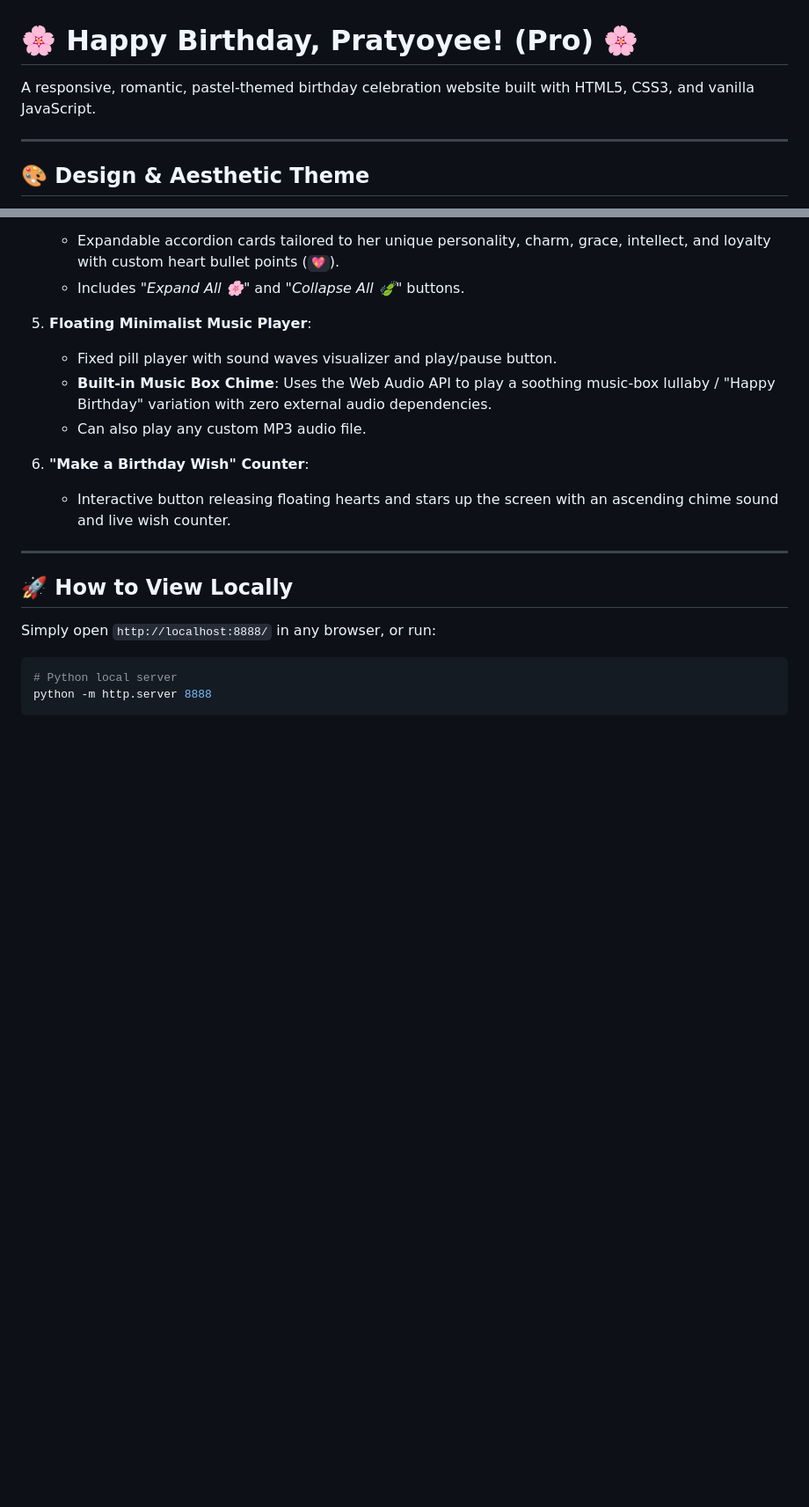
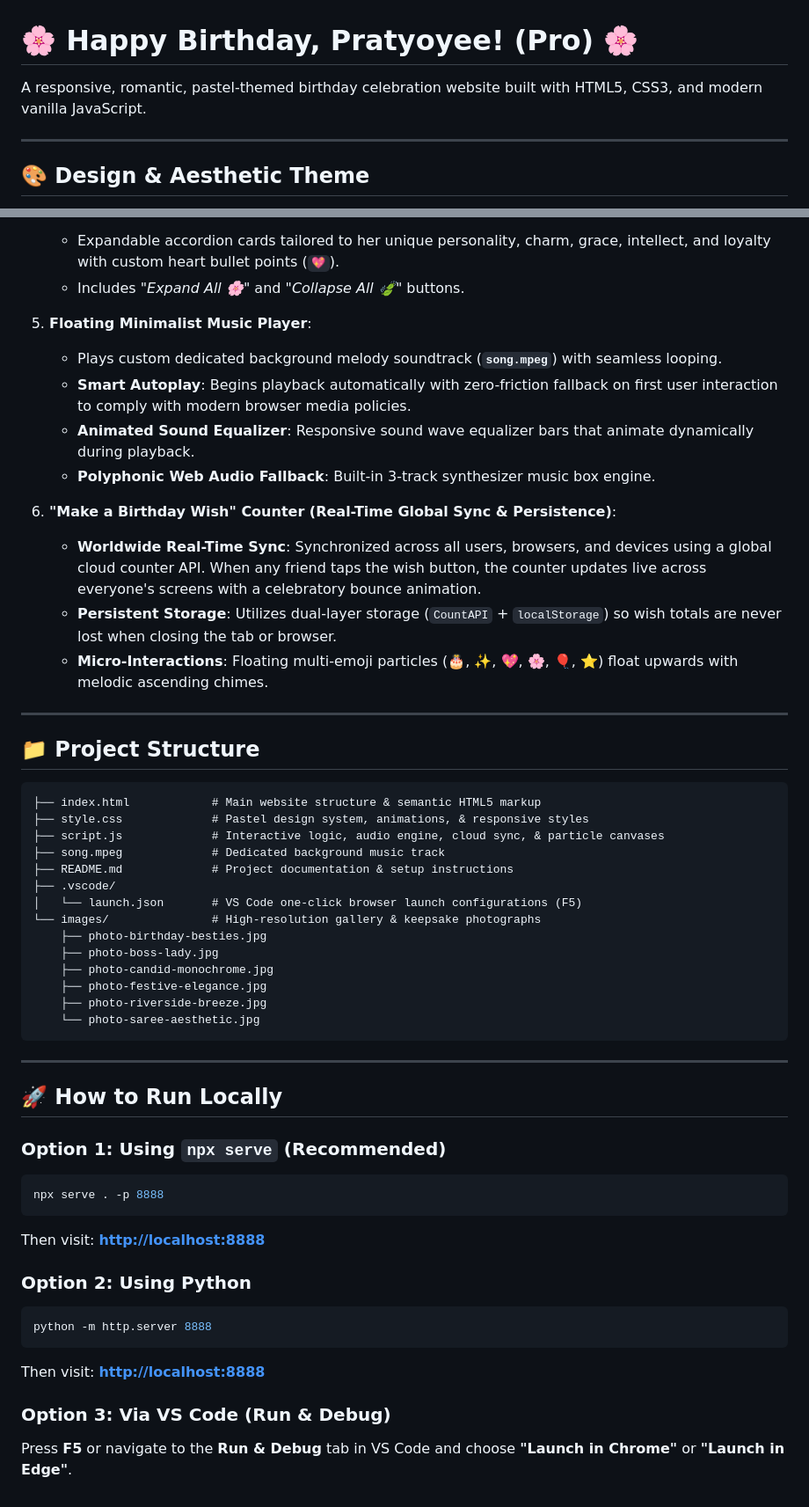
Before and after one commit to PratyushKiranDas/pro, a Markdown page: README.md, 2 parts joined by grey strips. Shown at 88% size. GitHub-like rendering; blank space fills up the shorter version.

Commit message:
docs: update README with real-time wish counter sync, enhanced music player details, and local setup instructions

````diff
--- a/README.md
+++ b/README.md
@@ -1,6 +1,6 @@
 # 🌸 Happy Birthday, Pratyoyee! (Pro) 🌸
 
-A responsive, romantic, pastel-themed birthday celebration website built with HTML5, CSS3, and vanilla JavaScript.
+A responsive, romantic, pastel-themed birthday celebration website built with HTML5, CSS3, and modern vanilla JavaScript.
 
 ---
 
@@ -39,19 +39,52 @@ A responsive, romantic, pastel-themed birthday celebration website built with HT
    - Includes *"Expand All 🌸"* and *"Collapse All 🍃"* buttons.
 
 5. **Floating Minimalist Music Player**:
-   - Fixed pill player with sound waves visualizer and play/pause button.
-   - **Built-in Music Box Chime**: Uses the Web Audio API to play a soothing music-box lullaby / "Happy Birthday" variation with zero external audio dependencies.
-   - Can also play any custom MP3 audio file.
+   - Plays custom dedicated background melody soundtrack (**`song.mpeg`**) with seamless looping.
+   - **Smart Autoplay**: Begins playback automatically with zero-friction fallback on first user interaction to comply with modern browser media policies.
+   - **Animated Sound Equalizer**: Responsive sound wave equalizer bars that animate dynamically during playback.
+   - **Polyphonic Web Audio Fallback**: Built-in 3-track synthesizer music box engine.
 
-6. **"Make a Birthday Wish" Counter**:
-   - Interactive button releasing floating hearts and stars up the screen with an ascending chime sound and live wish counter.
+6. **"Make a Birthday Wish" Counter (Real-Time Global Sync & Persistence)**:
+   - **Worldwide Real-Time Sync**: Synchronized across all users, browsers, and devices using a global cloud counter API. When any friend taps the wish button, the counter updates live across everyone's screens with a celebratory bounce animation.
+   - **Persistent Storage**: Utilizes dual-layer storage (`CountAPI` + `localStorage`) so wish totals are never lost when closing the tab or browser.
+   - **Micro-Interactions**: Floating multi-emoji particles (🎂, ✨, 💖, 🌸, 🎈, ⭐) float upwards with melodic ascending chimes.
 
 ---
 
-## 🚀 How to View Locally
+## 📁 Project Structure
 
-Simply open `http://localhost:8888/` in any browser, or run:
+```text
+├── index.html            # Main website structure & semantic HTML5 markup
+├── style.css             # Pastel design system, animations, & responsive styles
+├── script.js             # Interactive logic, audio engine, cloud sync, & particle canvases
+├── song.mpeg             # Dedicated background music track
+├── README.md             # Project documentation & setup instructions
+├── .vscode/
+│   └── launch.json       # VS Code one-click browser launch configurations (F5)
+└── images/               # High-resolution gallery & keepsake photographs
+    ├── photo-birthday-besties.jpg
+    ├── photo-boss-lady.jpg
+    ├── photo-candid-monochrome.jpg
+    ├── photo-festive-elegance.jpg
+    ├── photo-riverside-breeze.jpg
+    └── photo-saree-aesthetic.jpg
+```
+
+---
+
+## 🚀 How to Run Locally
+
+### Option 1: Using `npx serve` (Recommended)
 ```bash
-# Python local server
+npx serve . -p 8888
+```
+Then visit: **[http://localhost:8888](http://localhost:8888)**
+
+### Option 2: Using Python
+```bash
 python -m http.server 8888
 ```
+Then visit: **[http://localhost:8888](http://localhost:8888)**
+
+### Option 3: Via VS Code (Run & Debug)
+Press **F5** or navigate to the **Run & Debug** tab in VS Code and choose **"Launch in Chrome"** or **"Launch in Edge"**.
````
